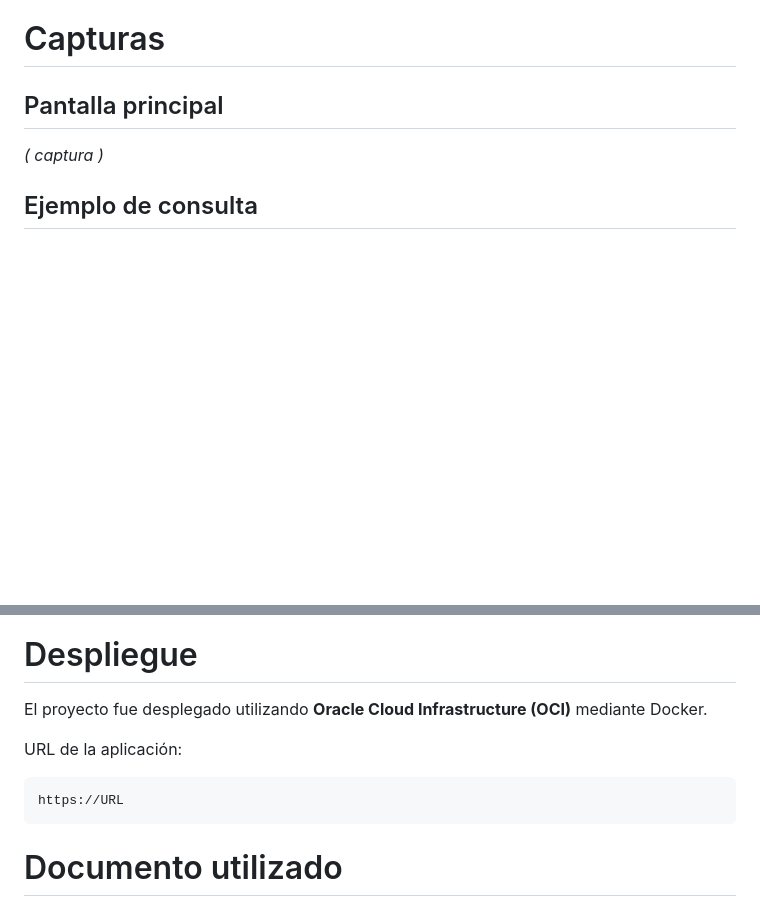
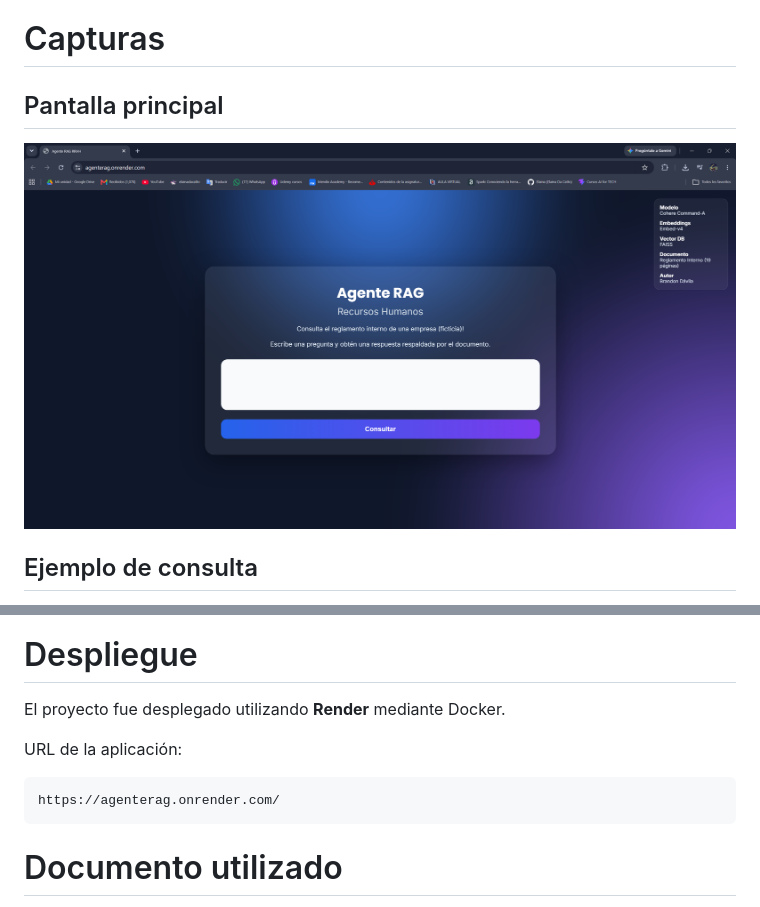
Before and after one commit to 6rand0n/AgenteRAG, a Markdown page: README.md, 2 parts joined by grey strips. Drawn GitHub-style; pictures changed too: assets/Inicio.png (added); blank space fills up the shorter version.

Commit message:
Evidencias en el readme. Finalizado

````diff
--- a/README.md
+++ b/README.md
@@ -144,7 +144,7 @@ http://localhost:8000
 
 ## Pantalla principal
 
-*( captura )*
+![Inicio](assets/Inicio.png)
 
 ## Ejemplo de consulta
 
@@ -152,12 +158,12 @@ http://localhost:8000
 
 # Despliegue
 
-El proyecto fue desplegado utilizando **Oracle Cloud Infrastructure (OCI)** mediante Docker.
+El proyecto fue desplegado utilizando **Render** mediante Docker.
 
 URL de la aplicación:
 
 ```
-https://URL
+https://agenterag.onrender.com/
 ```
 
 # Documento utilizado
````
Also changed, not shown: other parts of README.md (+7 -1 lines), assets/Respuesta.png (added), 1 other file.
